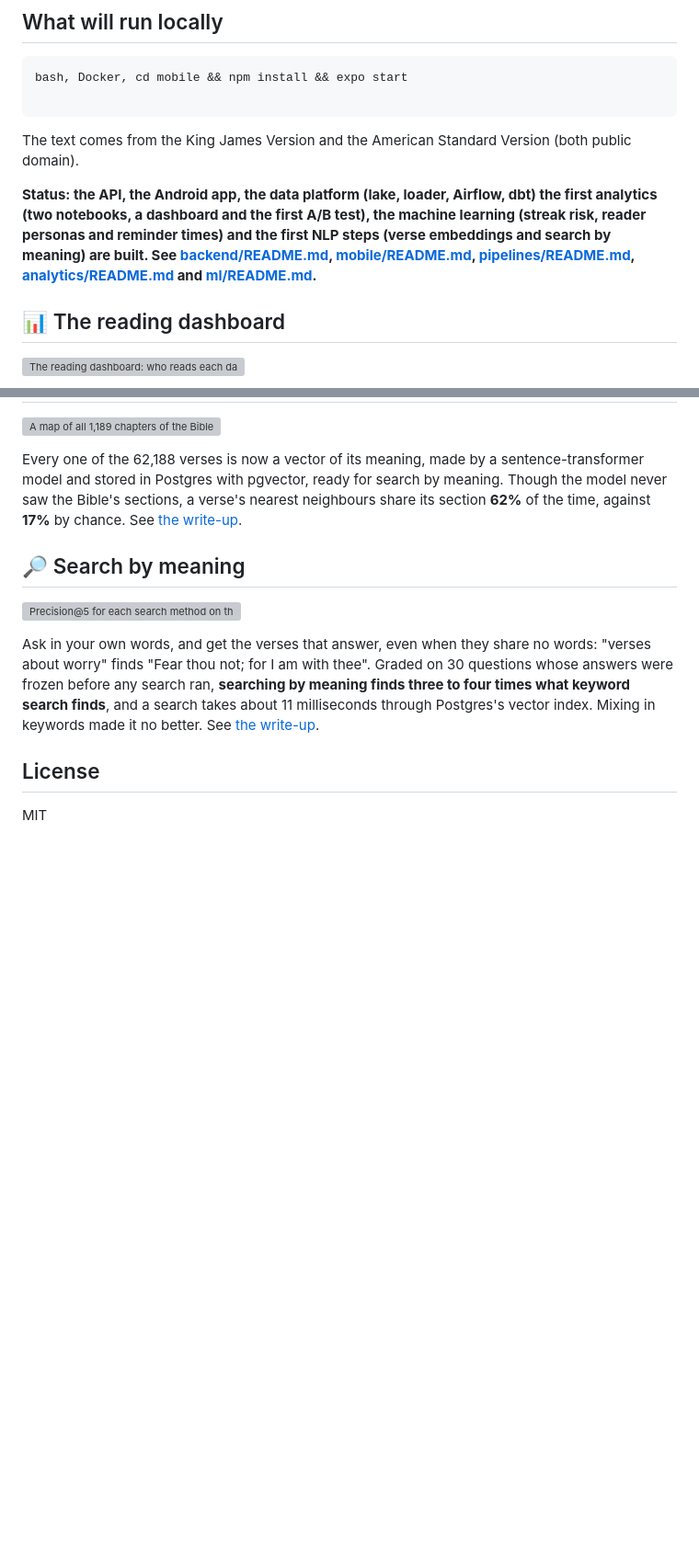
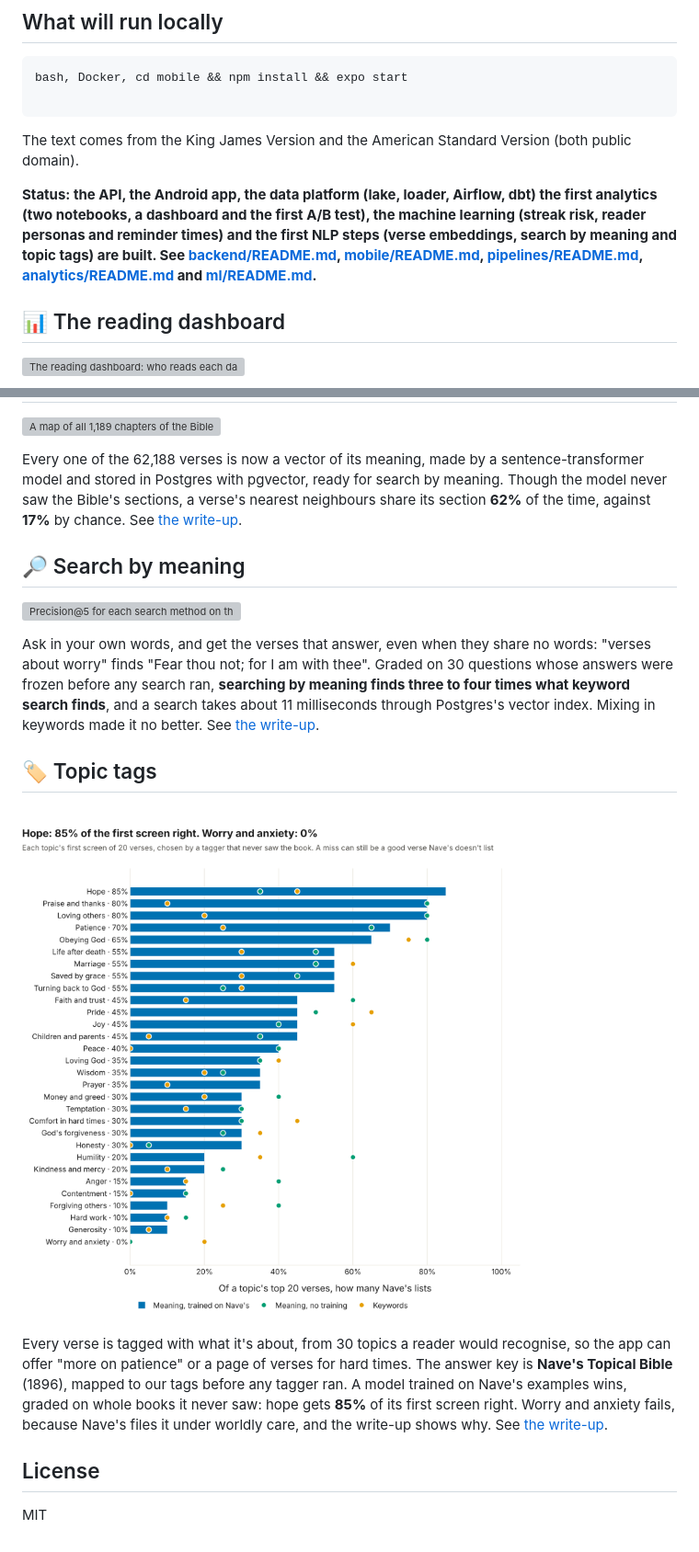
Before and after one commit to OGobidike/Morning-Manna, a Markdown page: README.md, 2 parts joined by grey strips. Shown at 92% size. Rendered like a GitHub page; pictures changed too: docs/images/topics-by-tag.png (added); blank space fills up the shorter version; grey boxes are pictures that could not be loaded.

````diff
--- a/README.md
+++ b/README.md
@@ -41,7 +41,7 @@ bash, Docker, cd mobile && npm install && expo start
 ```
 The text comes from the King James Version and the American Standard Version (both public domain).
 
-**Status: the API, the Android app, the data platform (lake, loader, Airflow, dbt) the first analytics (two notebooks, a dashboard and the first A/B test), the machine learning (streak risk, reader personas and reminder times) and the first NLP steps (verse embeddings and search by meaning) are built. See [backend/README.md](backend/README.md), [mobile/README.md](mobile/README.md), [pipelines/README.md](pipelines/README.md), [analytics/README.md](analytics/README.md) and [ml/README.md](ml/README.md).**
+**Status: the API, the Android app, the data platform (lake, loader, Airflow, dbt) the first analytics (two notebooks, a dashboard and the first A/B test), the machine learning (streak risk, reader personas and reminder times) and the first NLP steps (verse embeddings, search by meaning and topic tags) are built. See [backend/README.md](backend/README.md), [mobile/README.md](mobile/README.md), [pipelines/README.md](pipelines/README.md), [analytics/README.md](analytics/README.md) and [ml/README.md](ml/README.md).**
 
 ## 📊 The reading dashboard
 
@@ -85,6 +85,12 @@ Every one of the 62,188 verses is now a vector of its meaning, made by a sentenc
 
 Ask in your own words, and get the verses that answer, even when they share no words: "verses about worry" finds "Fear thou not; for I am with thee". Graded on 30 questions whose answers were frozen before any search ran, **searching by meaning finds three to four times what keyword search finds**, and a search takes about 11 milliseconds through Postgres's vector index. Mixing in keywords made it no better. See [the write-up](docs/analysis/semantic-search.md).
 
+## 🏷️ Topic tags
+
+![Each topic's first screen of 20 verses: hope 85% right, praise and loving others 80%, down to worry and anxiety at 0%](docs/images/topics-by-tag.png)
+
+Every verse is tagged with what it's about, from 30 topics a reader would recognise, so the app can offer "more on patience" or a page of verses for hard times. The answer key is **Nave's Topical Bible** (1896), mapped to our tags before any tagger ran. A model trained on Nave's examples wins, graded on whole books it never saw: hope gets **85%** of its first screen right. Worry and anxiety fails, because Nave's files it under worldly care, and the write-up shows why. See [the write-up](docs/analysis/topic-tags.md).
+
 ## License
 
 MIT
````
Also changed, not shown: CLAUDE.md (+1 -0 lines), docs/analysis/topic-tags.md (added, +105 -0 lines), ml/README.md (+23 -2 lines), docs/images/topics-leaderboard.png (added), 9 other files.
